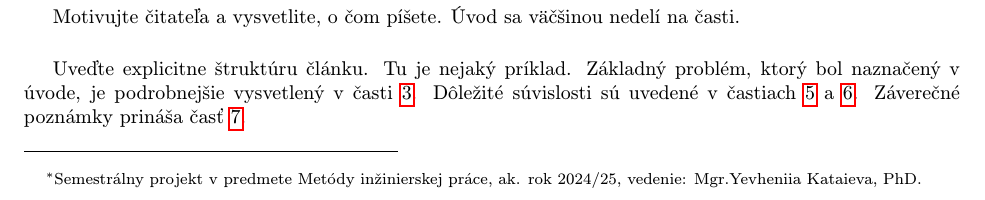
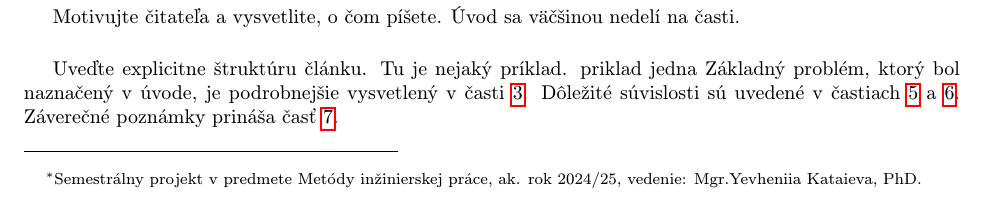
Before and after one commit to PalinkasLadislav/clanok.tex, a LaTeX document (clanok.tex): part of page 1 of 3, cut so that both start at the same text. Compiled offline with pdfLaTeX.

Commit message:
zadane text(priklad)

```diff
--- a/clanok.tex
+++ b/clanok.tex
@@ -44,6 +44,7 @@
 Motivujte čitateľa a vysvetlite, o čom píšete. Úvod sa väčšinou nedelí na časti.
 
 Uveďte explicitne štruktúru článku. Tu je nejaký príklad.
+priklad jedna
 Základný problém, ktorý bol naznačený v úvode, je podrobnejšie vysvetlený v časti~\ref{nejaka}.
 Dôležité súvislosti sú uvedené v častiach~\ref{dolezita} a~\ref{dolezitejsia}.
 Záverečné poznámky prináša časť~\ref{zaver}.
```
